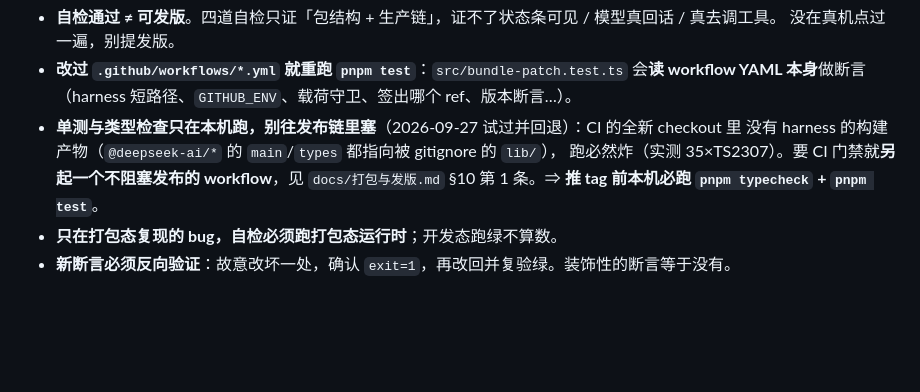
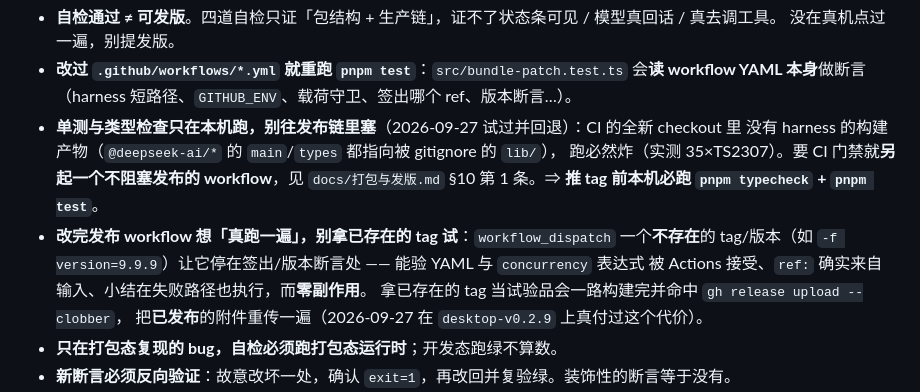
Before and after one commit to sdegongzuo/dsh-webops-plugin, a Markdown page: AGENTS.md, the part around the change. Rendered like a GitHub page; blank space fills up the shorter version.

Commit message:
docs(agents): 补一条 —— 别拿「已发布的 tag」做验证性 dispatch
拿已存在的 tag 触发 workflow_dispatch 当「验证」，会一路构建完并命中
`gh release upload --clobber`，把**已发布**的附件重传一遍（2026-09-27 在
desktop-v0.2.9 上真付过：sha256 8d802509… → b0aa9ad1…）。

零副作用的验法：dispatch 一个**不存在**的 tag/版本（-f version=9.9.9），
让它停在签出/版本断言处 —— 照样能验 YAML 与 concurrency 表达式被 Actions
接受、ref: 来自输入、小结走失败分支。

```diff
--- a/AGENTS.md
+++ b/AGENTS.md
@@ -95,6 +95,11 @@ Electron 可执行文件）统一经 `scripts/local-env.mjs` 取；值写在仓
   没有 harness 的构建产物（`@deepseek-ai/*` 的 `main`/`types` 都指向被 gitignore 的 `lib/`），
   跑必然炸（实测 35×TS2307）。要 CI 门禁就**另起一个不阻塞发布的 workflow**，见
   `docs/打包与发版.md` §10 第 1 条。⇒ **推 tag 前本机必跑 `pnpm typecheck` + `pnpm test`**。
+- **改完发布 workflow 想「真跑一遍」，别拿已存在的 tag 试**：`workflow_dispatch` 一个**不存在**的
+  tag/版本（如 `-f version=9.9.9`）让它停在签出/版本断言处 —— 能验 YAML 与 `concurrency` 表达式
+  被 Actions 接受、`ref:` 确实来自输入、小结在失败路径也执行，而**零副作用**。
+  拿已存在的 tag 当试验品会一路构建完并命中 `gh release upload --clobber`，
+  把**已发布**的附件重传一遍（2026-09-27 在 `desktop-v0.2.9` 上真付过这个代价）。
 - **只在打包态复现的 bug，自检必须跑打包态运行时**；开发态跑绿不算数。
 - **新断言必须反向验证**：故意改坏一处，确认 `exit=1`，再改回并复验绿。装饰性的断言等于没有。
 - **判「开发态脚本设的变量 → 打包态必然 bug」**：翻 `scripts/dev-desktop.mjs` 的每行 `environment.X`，
```
